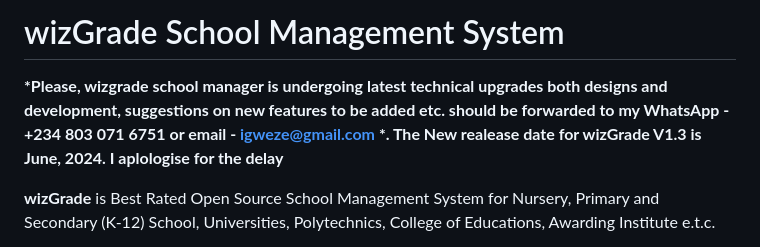
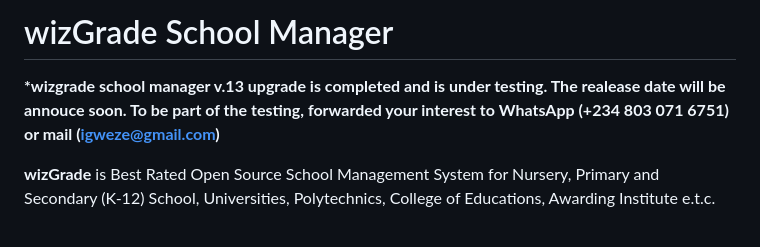
Before and after one commit to igweze/wizgrade, a Markdown page: README.md, the part around the change. Rendered like a GitHub page.

```diff
--- a/README.md
+++ b/README.md
@@ -1,6 +1,6 @@
-# wizGrade School Management System
+# wizGrade School Manager
 
-<b>*Please, wizgrade school manager is undergoing latest technical upgrades both designs and development, suggestions on new features to be added etc. should be forwarded to my WhatsApp - +234 803 071 6751 or email - igweze@gmail.com *. The New realease date for wizGrade V1.3 is June, 2024. I aplologise for the delay</b>
+<b>*wizgrade school manager v.13 upgrade is completed and is under testing. The realease date will be annouce soon. To be part of the testing, forwarded your interest to WhatsApp (+234 803 071 6751) or mail (igweze@gmail.com)</b>
 
 <b>wizGrade</b> is Best Rated Open Source School Management System for Nursery, Primary and Secondary (K-12) School, Universities, Polytechnics, College of Educations, Awarding Institute e.t.c.
 
```
